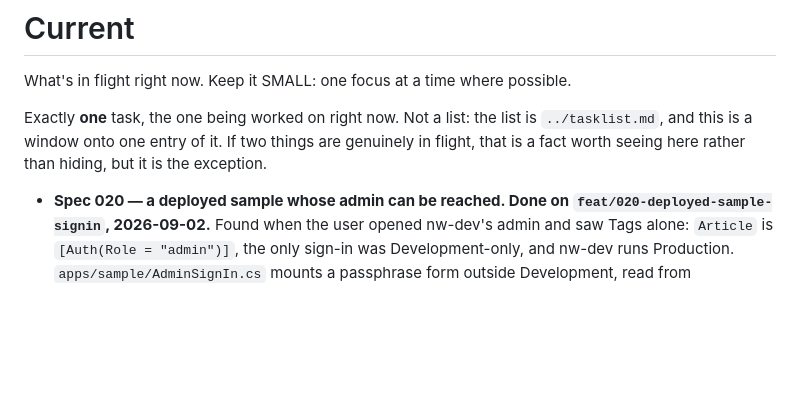
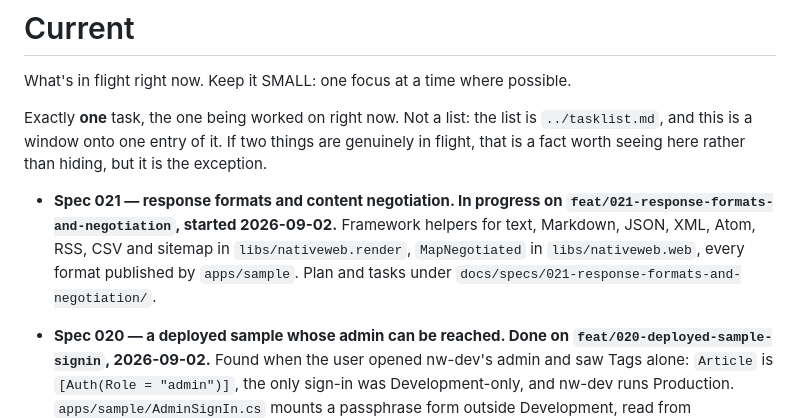
Before and after one commit to extrode/nativeweb, a Markdown page: work/status/current.md, the part around the change. GitHub-like rendering; blank space fills up the shorter version.

Commit message:
chore: claim spec 021 in status

```diff
--- a/work/status/current.md
+++ b/work/status/current.md
@@ -5,6 +5,12 @@ What's in flight right now. Keep it SMALL: one focus at a time where possible.
 Exactly **one** task, the one being worked on right now. Not a list: the list is `../tasklist.md`,
 and this is a window onto one entry of it. If two things are genuinely in flight, that is a fact
 worth seeing here rather than hiding, but it is the exception.
+
+- **Spec 021 — response formats and content negotiation. In progress on
+  `feat/021-response-formats-and-negotiation`, started 2026-09-02.** Framework helpers for text,
+  Markdown, JSON, XML, Atom, RSS, CSV and sitemap in `libs/nativeweb.render`, `MapNegotiated` in
+  `libs/nativeweb.web`, every format published by `apps/sample`. Plan and tasks under
+  `docs/specs/021-response-formats-and-negotiation/`.
 
 - **Spec 020 — a deployed sample whose admin can be reached. Done on
   `feat/020-deployed-sample-signin`, 2026-09-02.** Found when the user opened nw-dev's admin and
```
